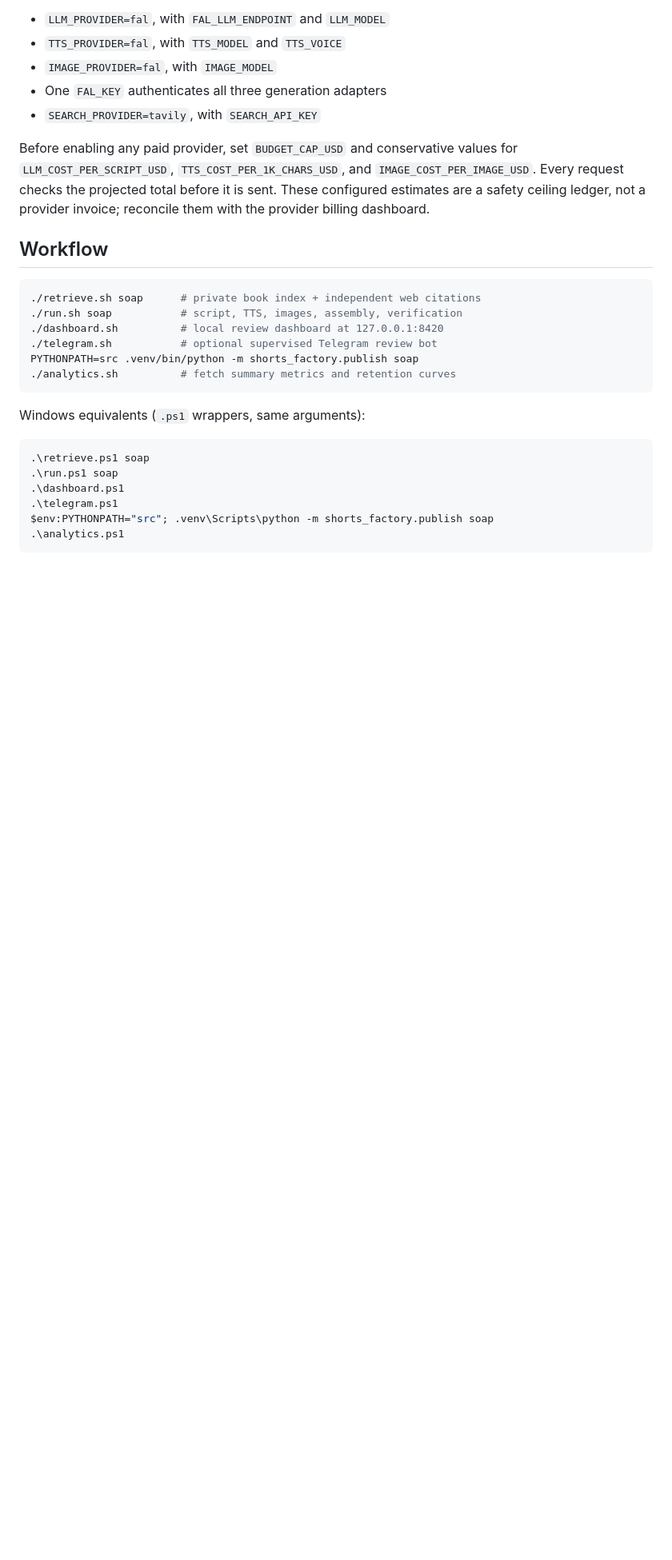
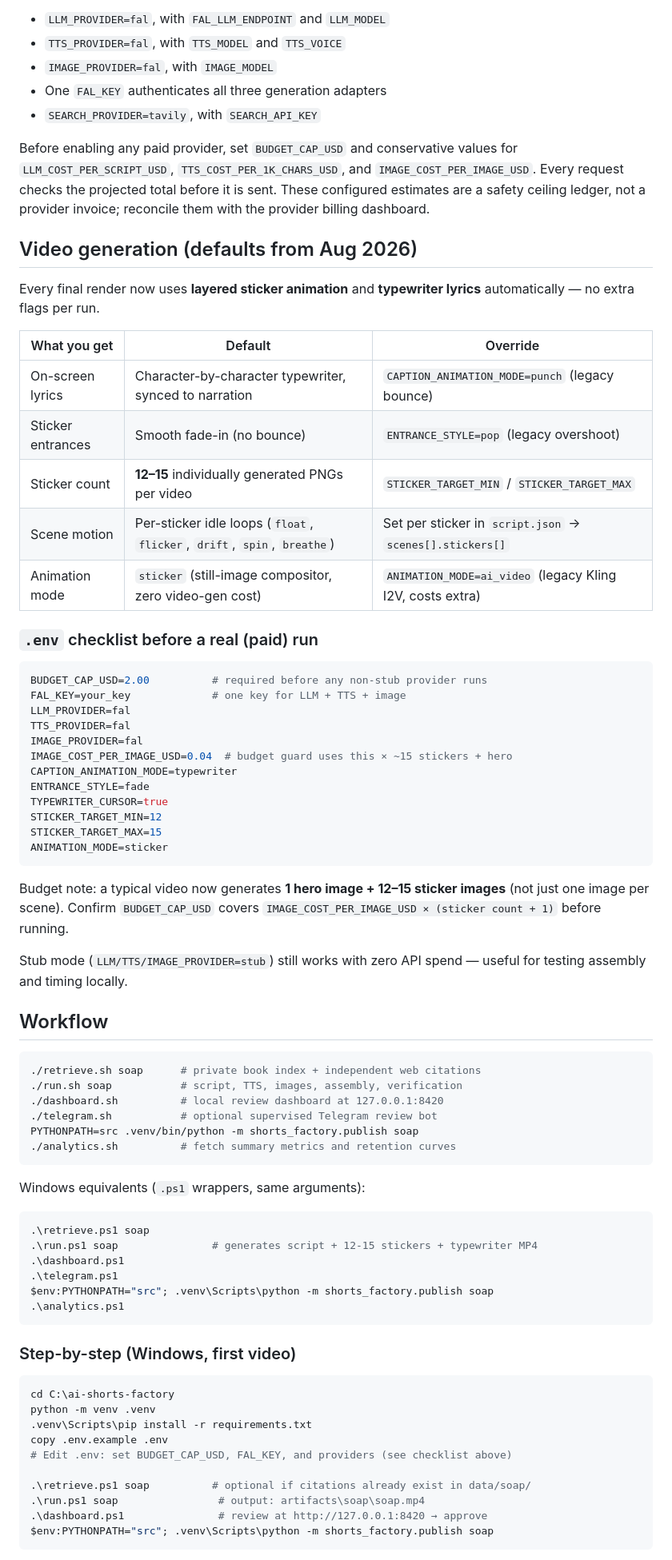
Before and after one commit to TifeDiceeyy/ai-shorts-factory, a Markdown page: README.md, the part around one of its changes. Shown at 80% size. Drawn GitHub-style; blank space fills up the shorter version.

Commit message:
Document layered sticker and typewriter video generation workflow.
Add README section covering default animation settings, .env checklist, budget notes, Windows step-by-step, and output artifacts.

````diff
--- a/README.md
+++ b/README.md
@@ -45,6 +45,43 @@ for `LLM_COST_PER_SCRIPT_USD`, `TTS_COST_PER_1K_CHARS_USD`, and
 is sent. These configured estimates are a safety ceiling ledger, not a provider
 invoice; reconcile them with the provider billing dashboard.
 
+## Video generation (defaults from Aug 2026)
+
+Every final render now uses **layered sticker animation** and **typewriter
+lyrics** automatically — no extra flags per run.
+
+| What you get | Default | Override |
+|---|---|---|
+| On-screen lyrics | Character-by-character typewriter, synced to narration | `CAPTION_ANIMATION_MODE=punch` (legacy bounce) |
+| Sticker entrances | Smooth fade-in (no bounce) | `ENTRANCE_STYLE=pop` (legacy overshoot) |
+| Sticker count | **12–15** individually generated PNGs per video | `STICKER_TARGET_MIN` / `STICKER_TARGET_MAX` |
+| Scene motion | Per-sticker idle loops (`float`, `flicker`, `drift`, `spin`, `breathe`) | Set per sticker in `script.json` → `scenes[].stickers[]` |
+| Animation mode | `sticker` (still-image compositor, zero video-gen cost) | `ANIMATION_MODE=ai_video` (legacy Kling I2V, costs extra) |
+
+### `.env` checklist before a real (paid) run
+
+```env
+BUDGET_CAP_USD=2.00          # required before any non-stub provider runs
+FAL_KEY=your_key             # one key for LLM + TTS + image
+LLM_PROVIDER=fal
+TTS_PROVIDER=fal
+IMAGE_PROVIDER=fal
+IMAGE_COST_PER_IMAGE_USD=0.04  # budget guard uses this × ~15 stickers + hero
+CAPTION_ANIMATION_MODE=typewriter
+ENTRANCE_STYLE=fade
+TYPEWRITER_CURSOR=true
+STICKER_TARGET_MIN=12
+STICKER_TARGET_MAX=15
+ANIMATION_MODE=sticker
+```
+
+Budget note: a typical video now generates **1 hero image + 12–15 sticker
+images** (not just one image per scene). Confirm `BUDGET_CAP_USD` covers
+`IMAGE_COST_PER_IMAGE_USD × (sticker count + 1)` before running.
+
+Stub mode (`LLM/TTS/IMAGE_PROVIDER=stub`) still works with zero API spend — useful
+for testing assembly and timing locally.
+
 ## Workflow
 
 ```bash
@@ -60,9 +97,25 @@ Windows equivalents (`.ps1` wrappers, same arguments):
 
 ```powershell
 .\retrieve.ps1 soap
-.\run.ps1 soap
+.\run.ps1 soap               # generates script + 12-15 stickers + typewriter MP4
 .\dashboard.ps1
 .\telegram.ps1
 $env:PYTHONPATH="src"; .venv\Scripts\python -m shorts_factory.publish soap
 .\analytics.ps1
 ```
+
+### Step-by-step (Windows, first video)
+
+```powershell
+cd C:\ai-shorts-factory
+python -m venv .venv
+.venv\Scripts\pip install -r requirements.txt
+copy .env.example .env
+# Edit .env: set BUDGET_CAP_USD, FAL_KEY, and providers (see checklist above)
+
+.\retrieve.ps1 soap          # optional if citations already exist in data/soap/
+.\run.ps1 soap                # output: artifacts\soap\soap.mp4
+.\dashboard.ps1               # review at http://127.0.0.1:8420 → approve
+$env:PYTHONPATH="src"; .venv\Scripts\python -m shorts_factory.publish soap
+```
+
````
Also changed, not shown: other parts of README.md (+7 -0 lines).
